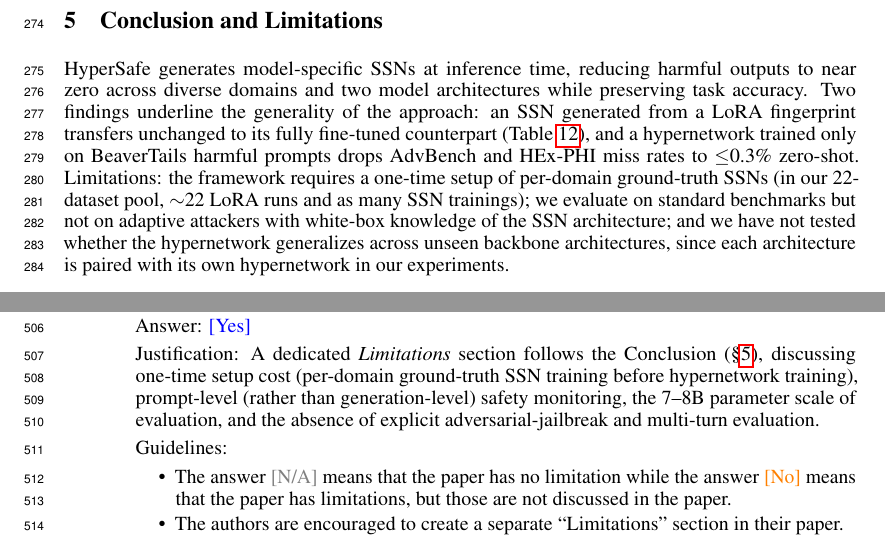
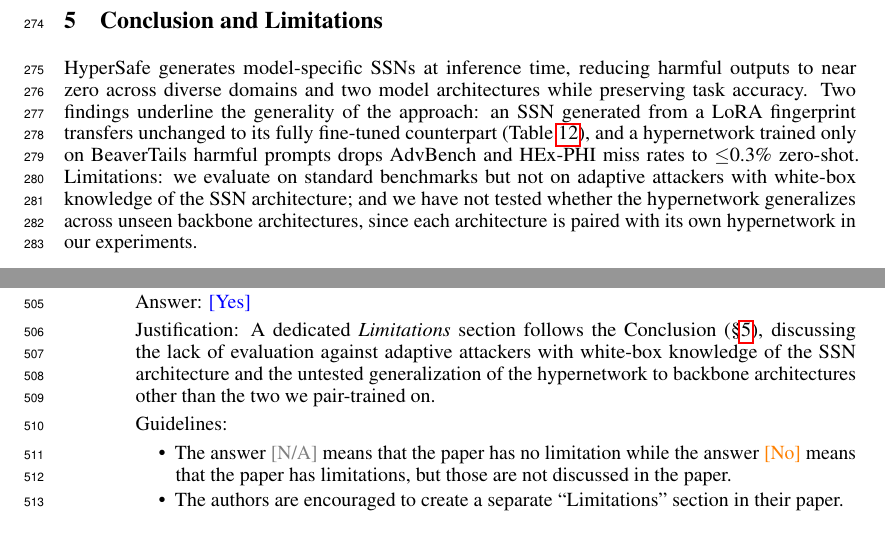
Before and after one commit to nokronim/Remedy-your-damaged-safety-alignment-at-only-inference-cost, a LaTeX paper (neurips_2026.tex, which reads checklist.tex, sec/5_conclusions.tex): two parts of pages 10 and 19 of 25, joined at a grey line, cut so that both start at the same text. Compiled offline with pdfLaTeX.

Commit message:
Drop one-time-setup-cost limitation; sync checklist to current scope
The "framework requires a one-time setup of per-domain ground-truth
SSNs (in our 22-dataset pool, ~22 LoRA runs and as many SSN
trainings)" clause was removed from the Conclusion's limitations
list -- training cost isn't a research limitation, it's a recipe
detail already covered by Appendix A (hyperparameters).

Resulting limitations clause: just the two open scientific questions
(adaptive white-box attackers; cross-architecture generalization of
the hypernetwork).

Updated checklist.tex Limitations justification (q.3) to match the
new wording, and the Negative-Impact justification (q.7) which
previously referenced a now-removed prompt-level-filtering caveat.

Co-Authored-By: Claude Opus 4.7 (1M context) <noreply@anthropic.com>

```diff
--- a/checklist.tex
+++ b/checklist.tex
@@ -17,7 +17,7 @@
 \item {\bf Limitations}
     \item[] Question: Does the paper discuss the limitations of the work performed by the authors?
     \item[] Answer: \answerYes{}
-    \item[] Justification: A dedicated \emph{Limitations} section follows the Conclusion (\S\ref{sec:conclusion}), discussing one-time setup cost (per-domain ground-truth \ssn{} training before hypernetwork training), prompt-level (rather than generation-level) safety monitoring, the 7--8B parameter scale of evaluation, and the absence of explicit adversarial-jailbreak and multi-turn evaluation.
+    \item[] Justification: A dedicated \emph{Limitations} section follows the Conclusion (\S\ref{sec:conclusion}), discussing the lack of evaluation against adaptive attackers with white-box knowledge of the \ssn{} architecture and the untested generalization of the hypernetwork to backbone architectures other than the two we pair-trained on.
     \item[] Guidelines:
     \begin{itemize}
         \item The answer \answerNA{} means that the paper has no limitation while the answer \answerNo{} means that the paper has limitations, but those are not discussed in the paper.
--- a/sec/5_conclusions.tex
+++ b/sec/5_conclusions.tex
@@ -1,7 +1,7 @@
 \section{Conclusion and Limitations}
 \label{sec:conclusion}
 
-\method{} generates model-specific \ssn{}s at inference time, reducing harmful outputs to near zero across diverse domains and two model architectures while preserving task accuracy. Two findings underline the generality of the approach: an \ssn{} generated from a LoRA fingerprint transfers unchanged to its fully fine-tuned counterpart (Table~\ref{tab:full_ft}), and a hypernetwork trained only on BeaverTails harmful prompts drops AdvBench and HEx-PHI miss rates to $\leq$0.3\% zero-shot. Limitations: the framework requires a one-time setup of per-domain ground-truth \ssn{}s (in our 22-dataset pool, $\sim$22 LoRA runs and as many \ssn{} trainings); we evaluate on standard benchmarks but not on adaptive attackers with white-box knowledge of the \ssn{} architecture; and we have not tested whether the hypernetwork generalizes across unseen backbone architectures, since each architecture is paired with its own hypernetwork in our experiments.
+\method{} generates model-specific \ssn{}s at inference time, reducing harmful outputs to near zero across diverse domains and two model architectures while preserving task accuracy. Two findings underline the generality of the approach: an \ssn{} generated from a LoRA fingerprint transfers unchanged to its fully fine-tuned counterpart (Table~\ref{tab:full_ft}), and a hypernetwork trained only on BeaverTails harmful prompts drops AdvBench and HEx-PHI miss rates to $\leq$0.3\% zero-shot. Limitations: we evaluate on standard benchmarks but not on adaptive attackers with white-box knowledge of the \ssn{} architecture; and we have not tested whether the hypernetwork generalizes across unseen backbone architectures, since each architecture is paired with its own hypernetwork in our experiments.
 
 %\section{Conclusions}
 %\label{sec:conclusions}
```
Also changed, not shown: checklist.tex (2 more changed lines).
